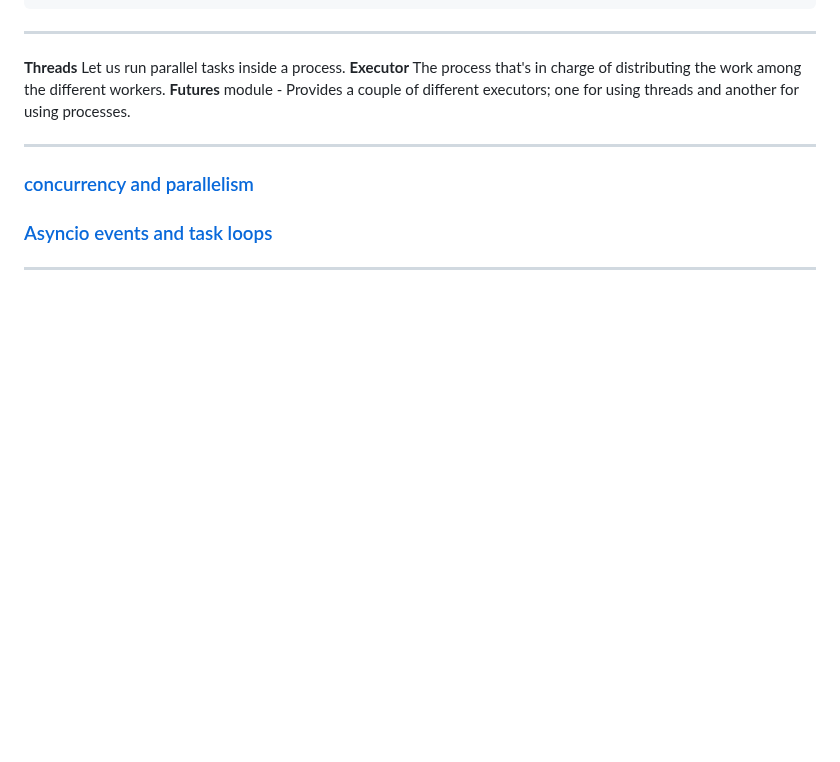
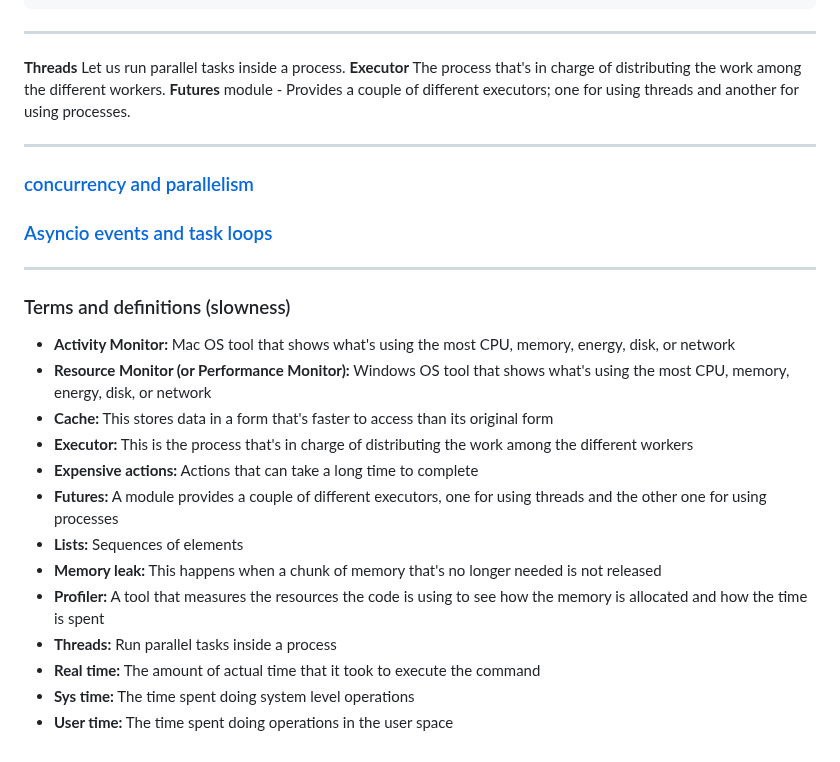
Before and after one commit to mrmyothet/google-it-automation, a Markdown page: troubleshooting/README.md, the part around the change. GitHub-like rendering; blank space fills up the shorter version.

Commit message:
terms and definitions from slowness module

```diff
--- a/troubleshooting/README.md
+++ b/troubleshooting/README.md
@@ -270,3 +270,19 @@ brew install qcachegrind
 ### [Asyncio events and task loops](https://hackernoon.com/threaded-asynchronous-magic-and-how-to-wield-it-bba9ed602c32)
 
 ---
+
+### Terms and definitions (slowness)
+
+- **Activity Monitor:** Mac OS tool that shows what's using the most CPU, memory, energy, disk, or network
+- **Resource Monitor (or Performance Monitor):** Windows OS tool that shows what's using the most CPU, memory, energy, disk, or network
+- **Cache:** This stores data in a form that's faster to access than its original form
+- **Executor:** This is the process that's in charge of distributing the work among the different workers
+- **Expensive actions:** Actions that can take a long time to complete
+- **Futures:** A module provides a couple of different executors, one for using threads and the other one for using processes
+- **Lists:** Sequences of elements
+- **Memory leak:** This happens when a chunk of memory that's no longer needed is not released
+- **Profiler:** A tool that measures the resources the code is using to see how the memory is allocated and how the time is spent
+- **Threads:** Run parallel tasks inside a process
+- **Real time:** The amount of actual time that it took to execute the command
+- **Sys time:** The time spent doing system level operations
+- **User time:** The time spent doing operations in the user space
```
